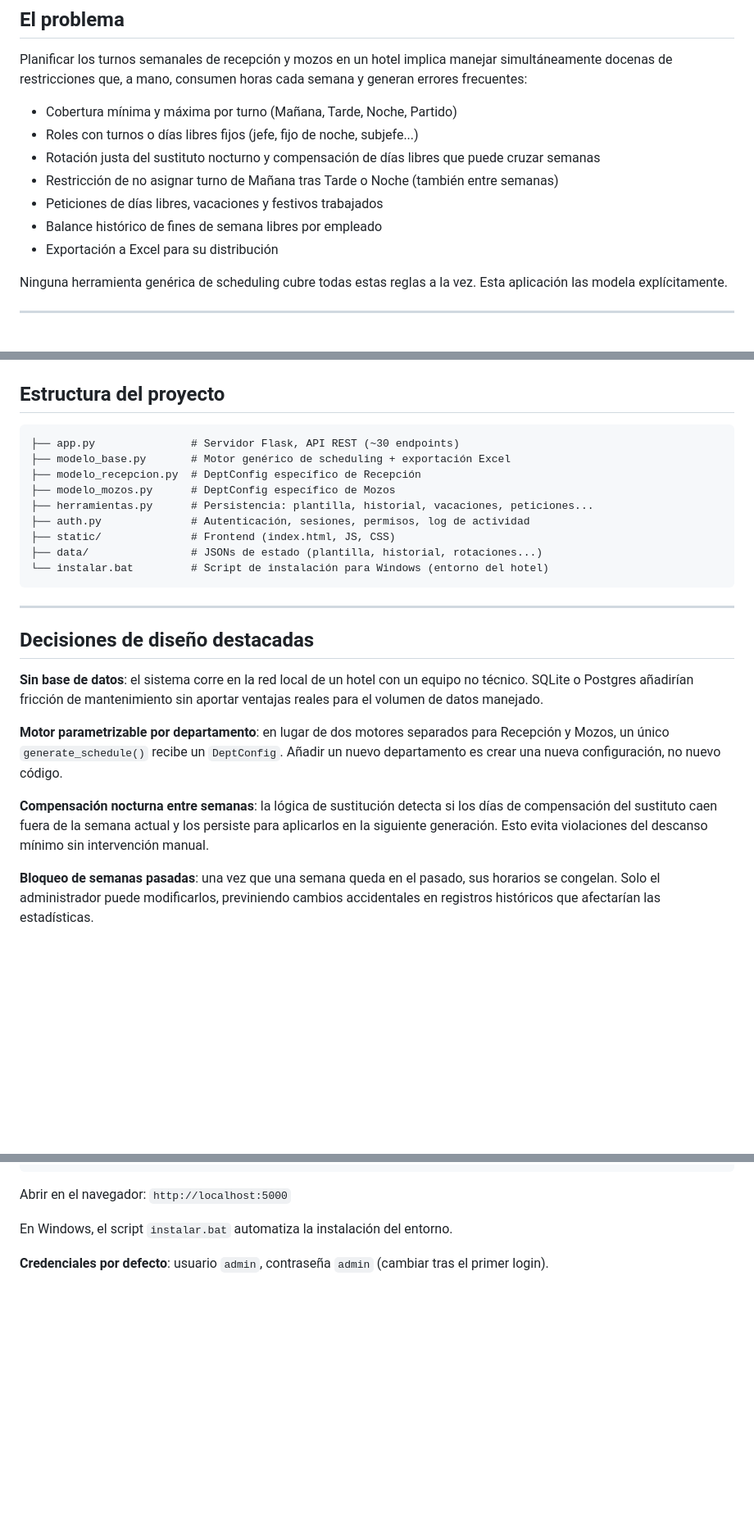
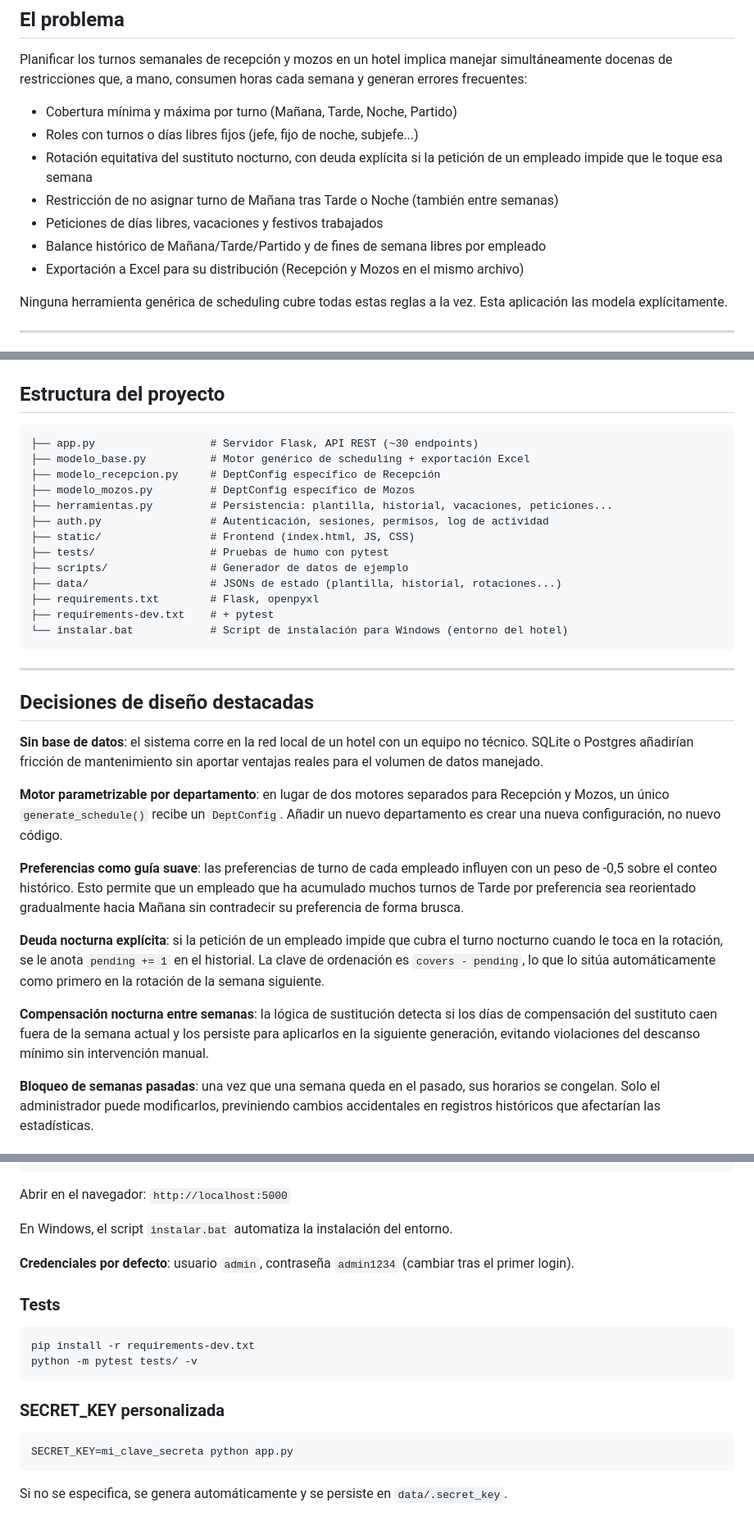
Before and after one commit to marrtincho/hotel-shift-scheduler-cpsat, a Markdown page: README.md, 3 parts joined by grey strips. Shown at 82% size. Rendered like a GitHub page; blank space fills up the shorter version.

````diff
--- a/README.md
+++ b/README.md
@@ -12,11 +12,11 @@ Planificar los turnos semanales de recepción y mozos en un hotel implica maneja
 
 - Cobertura mínima y máxima por turno (Mañana, Tarde, Noche, Partido)
 - Roles con turnos o días libres fijos (jefe, fijo de noche, subjefe...)
-- Rotación justa del sustituto nocturno y compensación de días libres que puede cruzar semanas
+- Rotación equitativa del sustituto nocturno, con deuda explícita si la petición de un empleado impide que le toque esa semana
 - Restricción de no asignar turno de Mañana tras Tarde o Noche (también entre semanas)
 - Peticiones de días libres, vacaciones y festivos trabajados
-- Balance histórico de fines de semana libres por empleado
-- Exportación a Excel para su distribución
+- Balance histórico de Mañana/Tarde/Partido y de fines de semana libres por empleado
+- Exportación a Excel para su distribución (Recepción y Mozos en el mismo archivo)
 
 Ninguna herramienta genérica de scheduling cubre todas estas reglas a la vez. Esta aplicación las modela explícitamente.
 
@@ -72,15 +87,19 @@ Log de actividad persistente para todas las acciones relevantes.
 ## Estructura del proyecto
 
 ```
-├── app.py               # Servidor Flask, API REST (~30 endpoints)
-├── modelo_base.py       # Motor genérico de scheduling + exportación Excel
-├── modelo_recepcion.py  # DeptConfig específico de Recepción
-├── modelo_mozos.py      # DeptConfig específico de Mozos
-├── herramientas.py      # Persistencia: plantilla, historial, vacaciones, peticiones...
-├── auth.py              # Autenticación, sesiones, permisos, log de actividad
-├── static/              # Frontend (index.html, JS, CSS)
-├── data/                # JSONs de estado (plantilla, historial, rotaciones...)
-└── instalar.bat         # Script de instalación para Windows (entorno del hotel)
+├── app.py                  # Servidor Flask, API REST (~30 endpoints)
+├── modelo_base.py          # Motor genérico de scheduling + exportación Excel
+├── modelo_recepcion.py     # DeptConfig específico de Recepción
+├── modelo_mozos.py         # DeptConfig específico de Mozos
+├── herramientas.py         # Persistencia: plantilla, historial, vacaciones, peticiones...
+├── auth.py                 # Autenticación, sesiones, permisos, log de actividad
+├── static/                 # Frontend (index.html, JS, CSS)
+├── tests/                  # Pruebas de humo con pytest
+├── scripts/                # Generador de datos de ejemplo
+├── data/                   # JSONs de estado (plantilla, historial, rotaciones...)
+├── requirements.txt        # Flask, openpyxl
+├── requirements-dev.txt    # + pytest
+└── instalar.bat            # Script de instalación para Windows (entorno del hotel)
 ```
 
 ---
@@ -91,7 +110,11 @@ Log de actividad persistente para todas las acciones relevantes.
 
 **Motor parametrizable por departamento**: en lugar de dos motores separados para Recepción y Mozos, un único `generate_schedule()` recibe un `DeptConfig`. Añadir un nuevo departamento es crear una nueva configuración, no nuevo código.
 
-**Compensación nocturna entre semanas**: la lógica de sustitución detecta si los días de compensación del sustituto caen fuera de la semana actual y los persiste para aplicarlos en la siguiente generación. Esto evita violaciones del descanso mínimo sin intervención manual.
+**Preferencias como guía suave**: las preferencias de turno de cada empleado influyen con un peso de ‑0,5 sobre el conteo histórico. Esto permite que un empleado que ha acumulado muchos turnos de Tarde por preferencia sea reorientado gradualmente hacia Mañana sin contradecir su preferencia de forma brusca.
+
+**Deuda nocturna explícita**: si la petición de un empleado impide que cubra el turno nocturno cuando le toca en la rotación, se le anota `pending += 1` en el historial. La clave de ordenación es `covers - pending`, lo que lo sitúa automáticamente como primero en la rotación de la semana siguiente.
+
+**Compensación nocturna entre semanas**: la lógica de sustitución detecta si los días de compensación del sustituto caen fuera de la semana actual y los persiste para aplicarlos en la siguiente generación, evitando violaciones del descanso mínimo sin intervención manual.
 
 **Bloqueo de semanas pasadas**: una vez que una semana queda en el pasado, sus horarios se congelan. Solo el administrador puede modificarlos, previniendo cambios accidentales en registros históricos que afectarían las estadísticas.
 
@@ -117,4 +140,19 @@ Abrir en el navegador: `http://localhost:5000`
 
 En Windows, el script `instalar.bat` automatiza la instalación del entorno.
 
-**Credenciales por defecto**: usuario `admin`, contraseña `admin` (cambiar tras el primer login).
+**Credenciales por defecto**: usuario `admin`, contraseña `admin1234` (cambiar tras el primer login).
+
+### Tests
+
+```bash
+pip install -r requirements-dev.txt
+python -m pytest tests/ -v
+```
+
+### SECRET_KEY personalizada
+
+```bash
+SECRET_KEY=mi_clave_secreta python app.py
+```
+
+Si no se especifica, se genera automáticamente y se persiste en `data/.secret_key`.
````
Also changed, not shown: other parts of README.md (+23 -8 lines).
